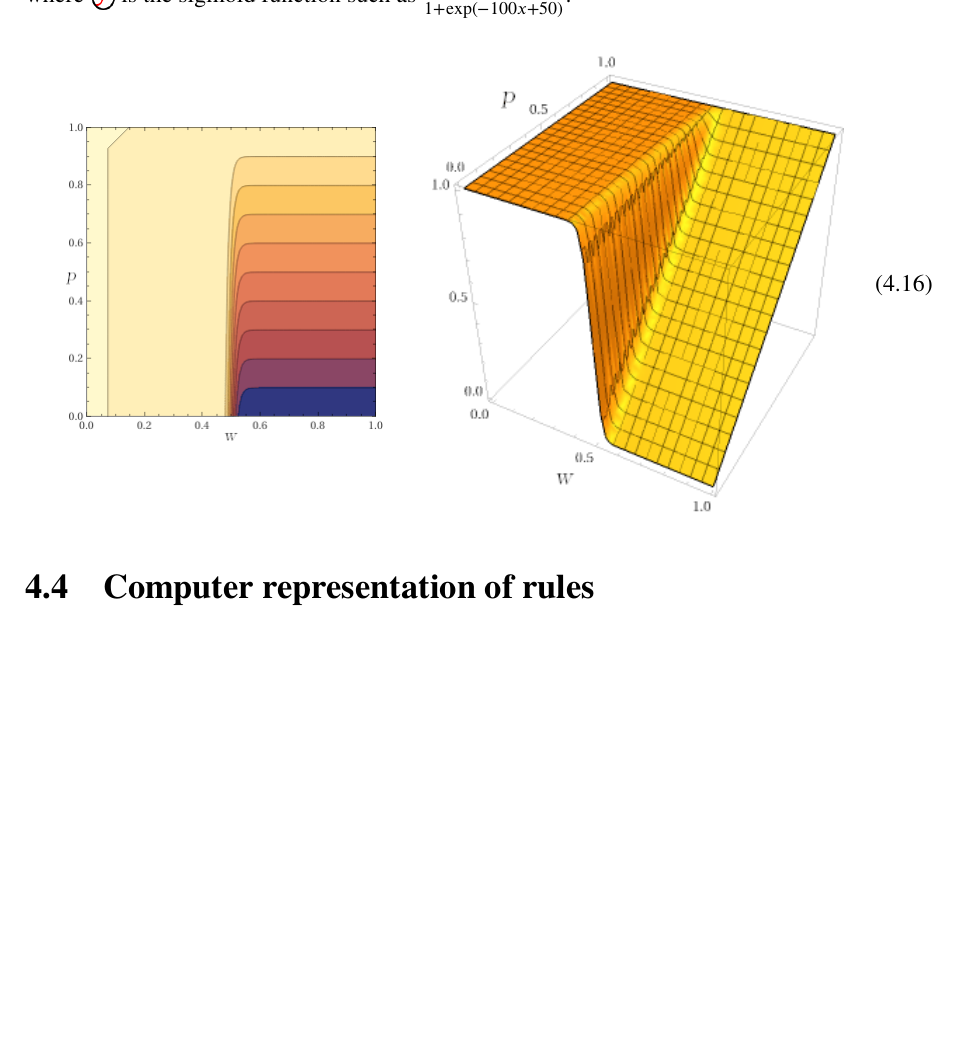
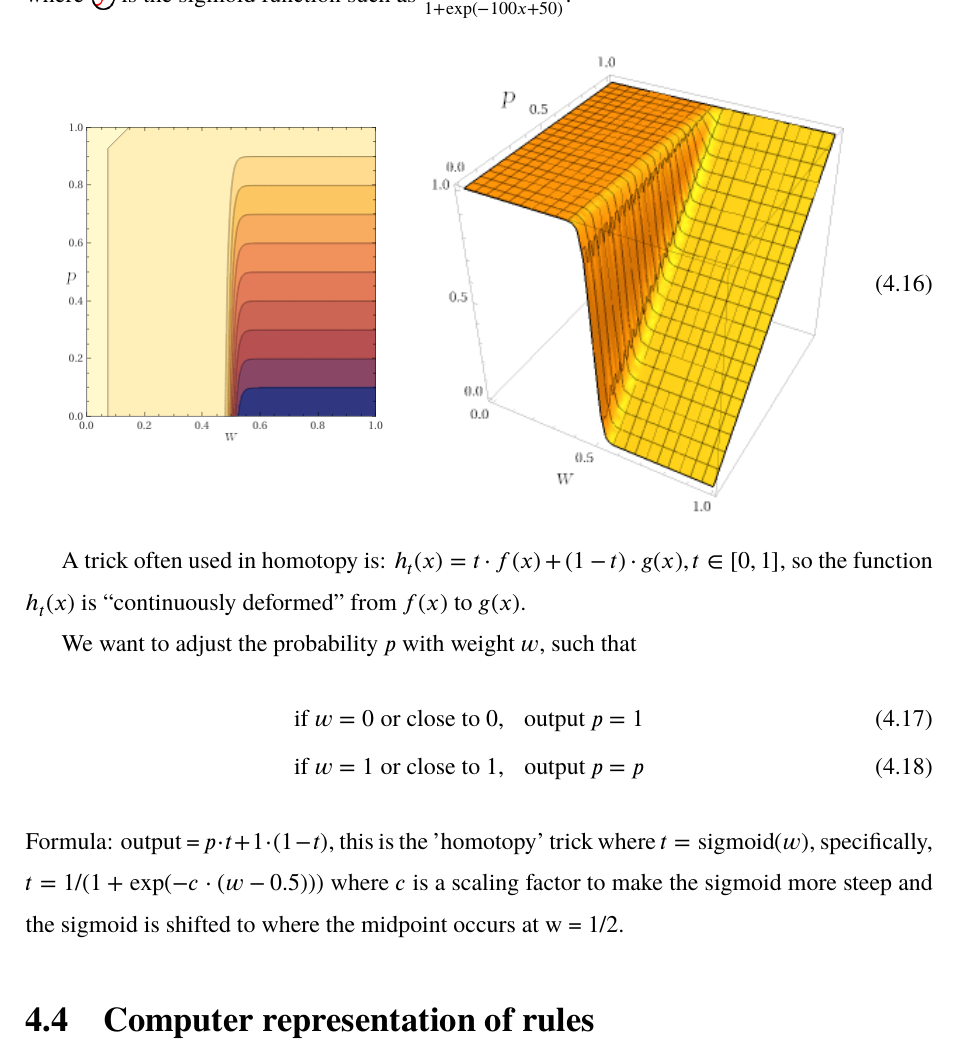
Before and after one commit to Cybernetic1/masters-thesis, a LaTeX thesis (mythesis.tex, which reads chapters/Ch_Algelogic.tex): part of page 51 of 70, cut so that both start at the same text, the shorter picture padded with empty space. Compiled offline with XeLaTeX; a missing font is replaced by an installed copy or a similar font.

Commit message:
updated '=' function explanation

```diff
--- a/chapters/Ch_Algelogic.tex
+++ b/chapters/Ch_Algelogic.tex
@@ -276,6 +276,14 @@ The operation $a \stackrel{?}{=} b$ can be implemented by the function $(x \stac
 \vcenter{\hbox{\includegraphics[scale=0.7]{selector-3D-plot.png}}}
 \end{equation}
 
+A trick often used in homotopy is: $h_t(x) = t \cdot f(x) + (1-t) \cdot g(x), t \in [0,1]$, so the function $h_t(x)$ is ``continuously deformed'' from $f(x)$ to $g(x)$.
+
+We want to adjust the probability $p$ with weight $w$, such that
+\begin{eqnarray}
+\mbox{if } w = 0 \mbox{ or close to } 0, & \mbox{output } p = 1 \\
+\mbox{if } w = 1 \mbox{ or close to } 1, & \mbox{output } p = p
+\end{eqnarray}
+Formula: output = $p \cdot t + 1 \cdot (1-t)$, this is the 'homotopy' trick where $t = \mbox{sigmoid}(w)$, specifically, $t = 1/(1 + \exp(-c \cdot (w - 0.5)))$ where $c$ is a scaling factor to make the sigmoid more steep and the sigmoid is shifted to where the midpoint occurs at w = 1/2.
 
 \section{Computer representation of rules}
 
```
Also changed, not shown: mythesis.pdf.
